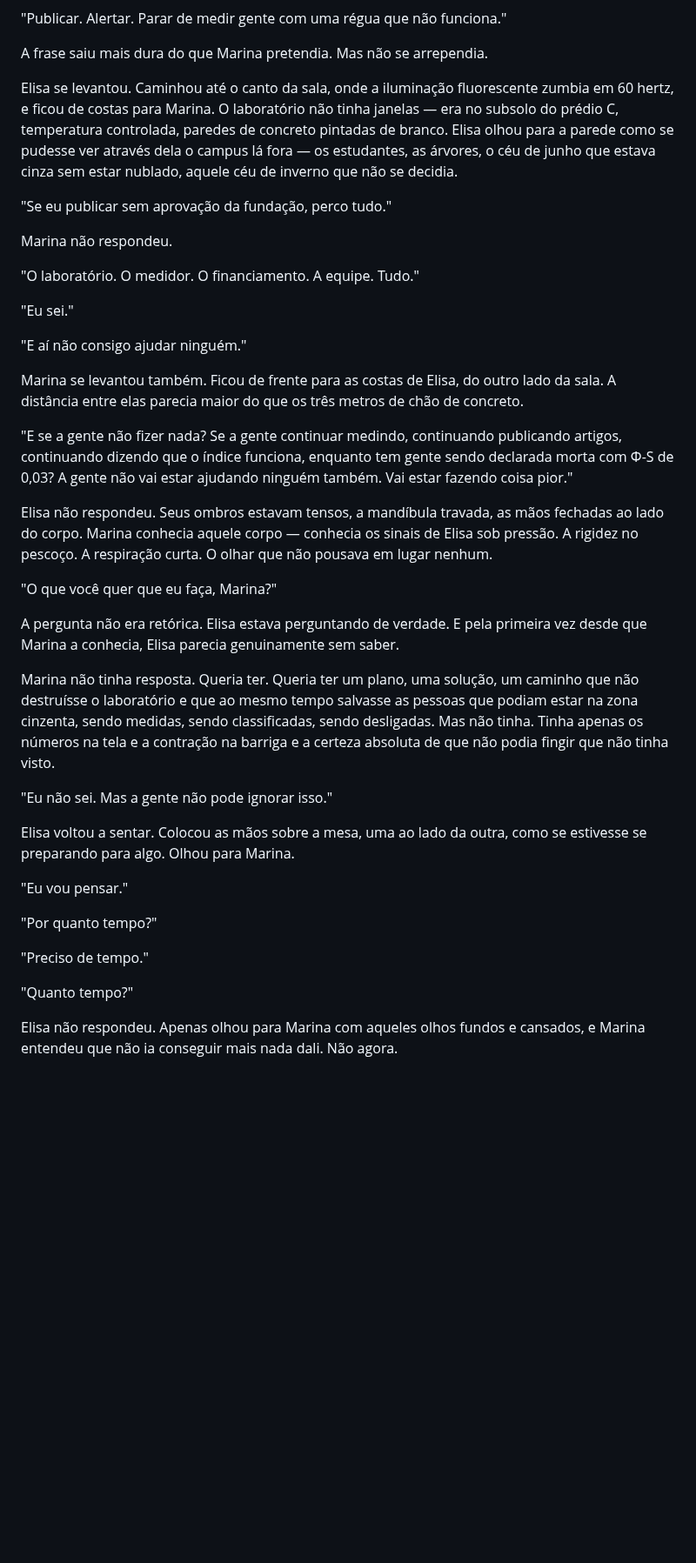
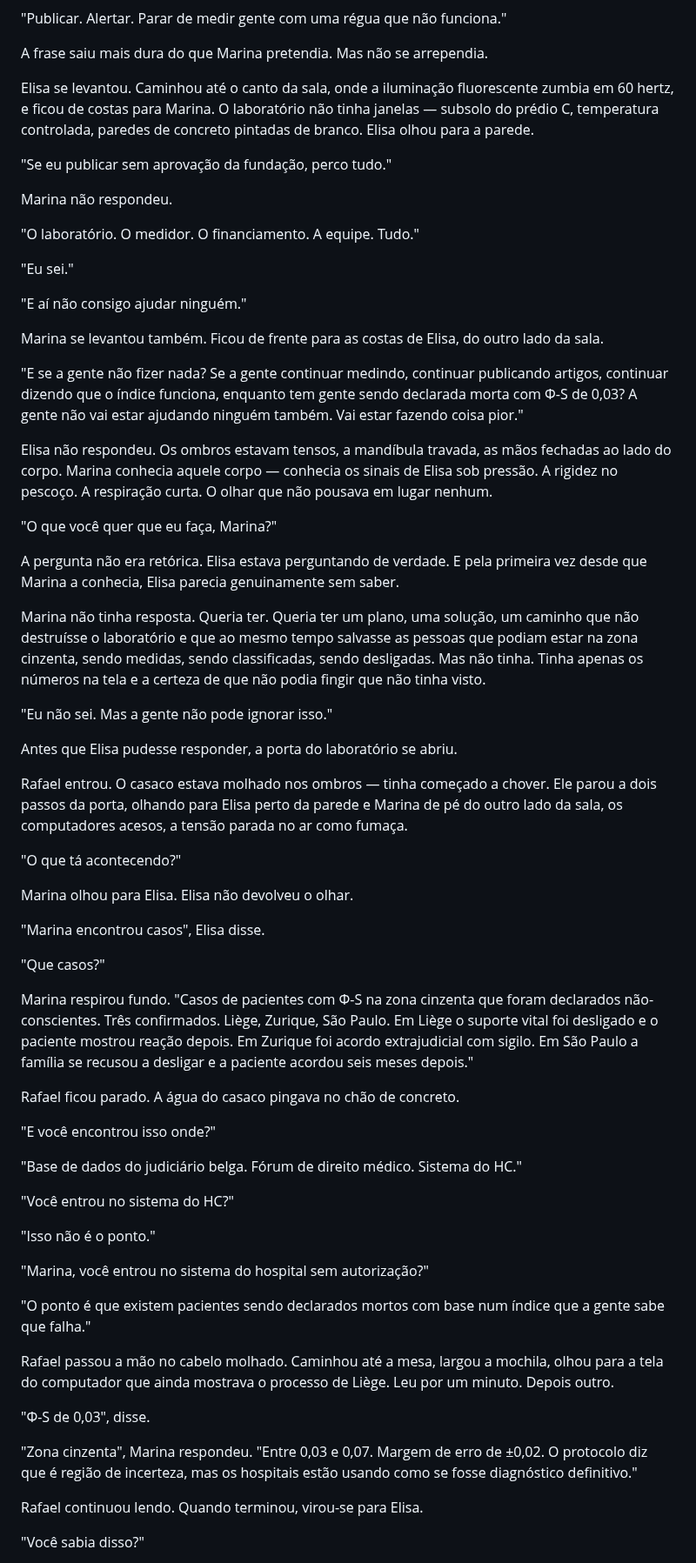
Before and after one commit to aleemerich/autobook, a Markdown page: chapters/ch_14.md, the part around one of its changes. Shown at 87% size. Drawn GitHub-style; blank space fills up the shorter version.

```diff
--- a/chapters/ch_14.md
+++ b/chapters/ch_14.md
@@ -166,7 +164,7 @@ Elisa virou o rosto para a tela de novo. Seus olhos passaram pelos números, pel
 
 A frase saiu mais dura do que Marina pretendia. Mas não se arrependia.
 
-Elisa se levantou. Caminhou até o canto da sala, onde a iluminação fluorescente zumbia em 60 hertz, e ficou de costas para Marina. O laboratório não tinha janelas — era no subsolo do prédio C, temperatura controlada, paredes de concreto pintadas de branco. Elisa olhou para a parede como se pudesse ver através dela o campus lá fora — os estudantes, as árvores, o céu de junho que estava cinza sem estar nublado, aquele céu de inverno que não se decidia.
+Elisa se levantou. Caminhou até o canto da sala, onde a iluminação fluorescente zumbia em 60 hertz, e ficou de costas para Marina. O laboratório não tinha janelas — subsolo do prédio C, temperatura controlada, paredes de concreto pintadas de branco. Elisa olhou para a parede.
 
 "Se eu publicar sem aprovação da fundação, perco tudo."
 
@@ -178,28 +176,55 @@ Marina não respondeu.
 
 "E aí não consigo ajudar ninguém."
 
-Marina se levantou também. Ficou de frente para as costas de Elisa, do outro lado da sala. A distância entre elas parecia maior do que os três metros de chão de concreto.
+Marina se levantou também. Ficou de frente para as costas de Elisa, do outro lado da sala.
 
-"E se a gente não fizer nada? Se a gente continuar medindo, continuando publicando artigos, continuando dizendo que o índice funciona, enquanto tem gente sendo declarada morta com Φ-S de 0,03? A gente não vai estar ajudando ninguém também. Vai estar fazendo coisa pior."
+"E se a gente não fizer nada? Se a gente continuar medindo, continuar publicando artigos, continuar dizendo que o índice funciona, enquanto tem gente sendo declarada morta com Φ-S de 0,03? A gente não vai estar ajudando ninguém também. Vai estar fazendo coisa pior."
 
-Elisa não respondeu. Seus ombros estavam tensos, a mandíbula travada, as mãos fechadas ao lado do corpo. Marina conhecia aquele corpo — conhecia os sinais de Elisa sob pressão. A rigidez no pescoço. A respiração curta. O olhar que não pousava em lugar nenhum.
+Elisa não respondeu. Os ombros estavam tensos, a mandíbula travada, as mãos fechadas ao lado do corpo. Marina conhecia aquele corpo — conhecia os sinais de Elisa sob pressão. A rigidez no pescoço. A respiração curta. O olhar que não pousava em lugar nenhum.
 
 "O que você quer que eu faça, Marina?"
 
 A pergunta não era retórica. Elisa estava perguntando de verdade. E pela primeira vez desde que Marina a conhecia, Elisa parecia genuinamente sem saber.
 
-Marina não tinha resposta. Queria ter. Queria ter um plano, uma solução, um caminho que não destruísse o laboratório e que ao mesmo tempo salvasse as pessoas que podiam estar na zona cinzenta, sendo medidas, sendo classificadas, sendo desligadas. Mas não tinha. Tinha apenas os números na tela e a contração na barriga e a certeza absoluta de que não podia fingir que não tinha visto.
+Marina não tinha resposta. Queria ter. Queria ter um plano, uma solução, um caminho que não destruísse o laboratório e que ao mesmo tempo salvasse as pessoas que podiam estar na zona cinzenta, sendo medidas, sendo classificadas, sendo desligadas. Mas não tinha. Tinha apenas os números na tela e a certeza de que não podia fingir que não tinha visto.
 
 "Eu não sei. Mas a gente não pode ignorar isso."
 
-Elisa voltou a sentar. Colocou as mãos sobre a mesa, uma ao lado da outra, como se estivesse se preparando para algo. Olhou para Marina.
+Antes que Elisa pudesse responder, a porta do laboratório se abriu.
 
-"Eu vou pensar."
+Rafael entrou. O casaco estava molhado nos ombros — tinha começado a chover. Ele parou a dois passos da porta, olhando para Elisa perto da parede e Marina de pé do outro lado da sala, os computadores acesos, a tensão parada no ar como fumaça.
 
-"Por quanto tempo?"
+"O que tá acontecendo?"
 
-"Preciso de tempo."
+Marina olhou para Elisa. Elisa não devolveu o olhar.
 
-"Quanto tempo?"
+"Marina encontrou casos", Elisa disse.
 
-Elisa não respondeu. Apenas olhou para Marina com aqueles olhos fundos e cansados, e Marina entendeu que não ia conseguir mais nada dali. Não agora.
+"Que casos?"
+
+Marina respirou fundo. "Casos de pacientes com Φ-S na zona cinzenta que foram declarados não-conscientes. Três confirmados. Liège, Zurique, São Paulo. Em Liège o suporte vital foi desligado e o paciente mostrou reação depois. Em Zurique foi acordo extrajudicial com sigilo. Em São Paulo a família se recusou a desligar e a paciente acordou seis meses depois."
+
+Rafael ficou parado. A água do casaco pingava no chão de concreto.
+
+"E você encontrou isso onde?"
+
+"Base de dados do judiciário belga. Fórum de direito médico. Sistema do HC."
+
+"Você entrou no sistema do HC?"
+
+"Isso não é o ponto."
+
+"Marina, você entrou no sistema do hospital sem autorização?"
+
+"O ponto é que existem pacientes sendo declarados mortos com base num índice que a gente sabe que falha."
+
+Rafael passou a mão no cabelo molhado. Caminhou até a mesa, largou a mochila, olhou para a tela do computador que ainda mostrava o processo de Liège. Leu por um minuto. Depois outro.
+
+"Φ-S de 0,03", disse.
+
+"Zona cinzenta", Marina respondeu. "Entre 0,03 e 0,07. Margem de erro de ±0,02. O protocolo diz que é região de incerteza, mas os hospitais estão usando como se fosse diagnóstico definitivo."
+
+Rafael continuou lendo. Quando terminou, virou-se para Elisa.
+
+"Você sabia disso?"
+
```
Also changed, not shown: other parts of chapters/ch_14.md (+191 -114 lines).
